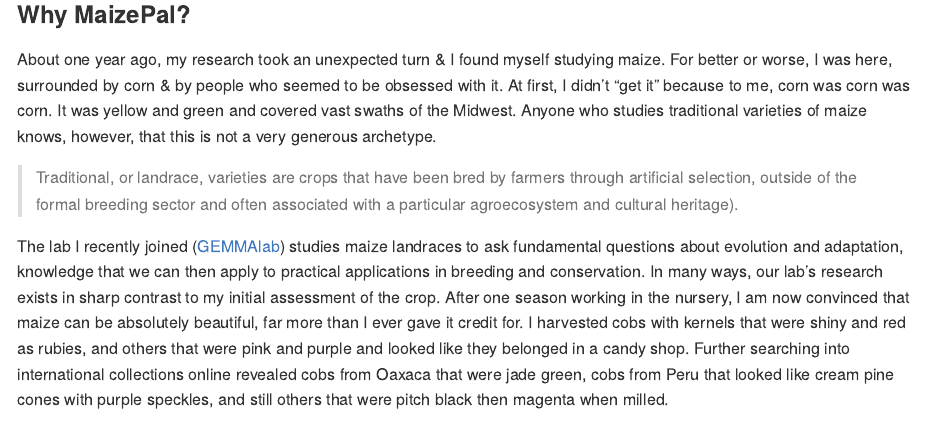
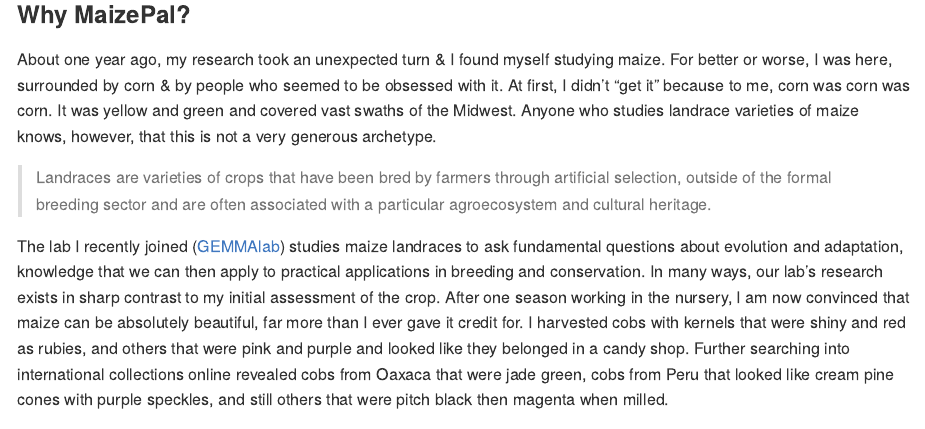
Before and after one commit to AndiKur4/MaizePal, an R Markdown document (README.Rmd): the page in a window 1100 px wide, from 1000 px down. The pictures show the output file README.md that the author committed with the source, drawn offline in the style of GitHub.

Commit message:
Initial commit

```diff
--- a/README.Rmd
+++ b/README.Rmd
@@ -19,9 +19,9 @@ knitr::opts_chunk$set(
 
 ### Why MaizePal?
 
-  About one year ago, my research took an unexpected turn & I found myself studying maize. For better or worse, I was here, surrounded by corn & by people who seemed to be obsessed with it. At first, I didn't "get it" because to me, corn was corn was corn. It was yellow and green and covered vast swaths of the Midwest. Anyone who studies traditional varieties of maize knows, however, that this is not a very generous archetype.
+  About one year ago, my research took an unexpected turn & I found myself studying maize. For better or worse, I was here, surrounded by corn & by people who seemed to be obsessed with it. At first, I didn't "get it" because to me, corn was corn was corn. It was yellow and green and covered vast swaths of the Midwest. Anyone who studies landrace varieties of maize knows, however, that this is not a very generous archetype.
 
-> Traditional, or landrace, varieties are crops that have been bred by farmers through artificial selection, outside of the formal breeding sector and often associated with a particular agroecosystem and cultural heritage).
+> Landraces are varieties of crops that have been bred by farmers through artificial selection, outside of the formal breeding sector and are often associated with a particular agroecosystem and cultural heritage.
 
 The lab I recently joined ([GEMMAlab](https://www.gemmalab.org/)) studies maize landraces to ask fundamental questions about evolution and adaptation, knowledge that we can then apply to practical applications in breeding and conservation. In many ways, our lab's research exists in sharp contrast to my initial assessment of the crop. After one season working in the nursery, I am now convinced that maize can be absolutely beautiful, far more than I ever gave it credit for. I harvested cobs with kernels that were shiny and red as rubies, and others that were pink and purple and looked like they belonged in a candy shop. Further searching into international collections online revealed cobs from Oaxaca that were jade green, cobs from Peru that looked like cream pine cones with purple speckles, and still others that were pitch black then magenta when milled.
 
```
Also changed, not shown: README.md, README.Rmd (19 more changed lines).
